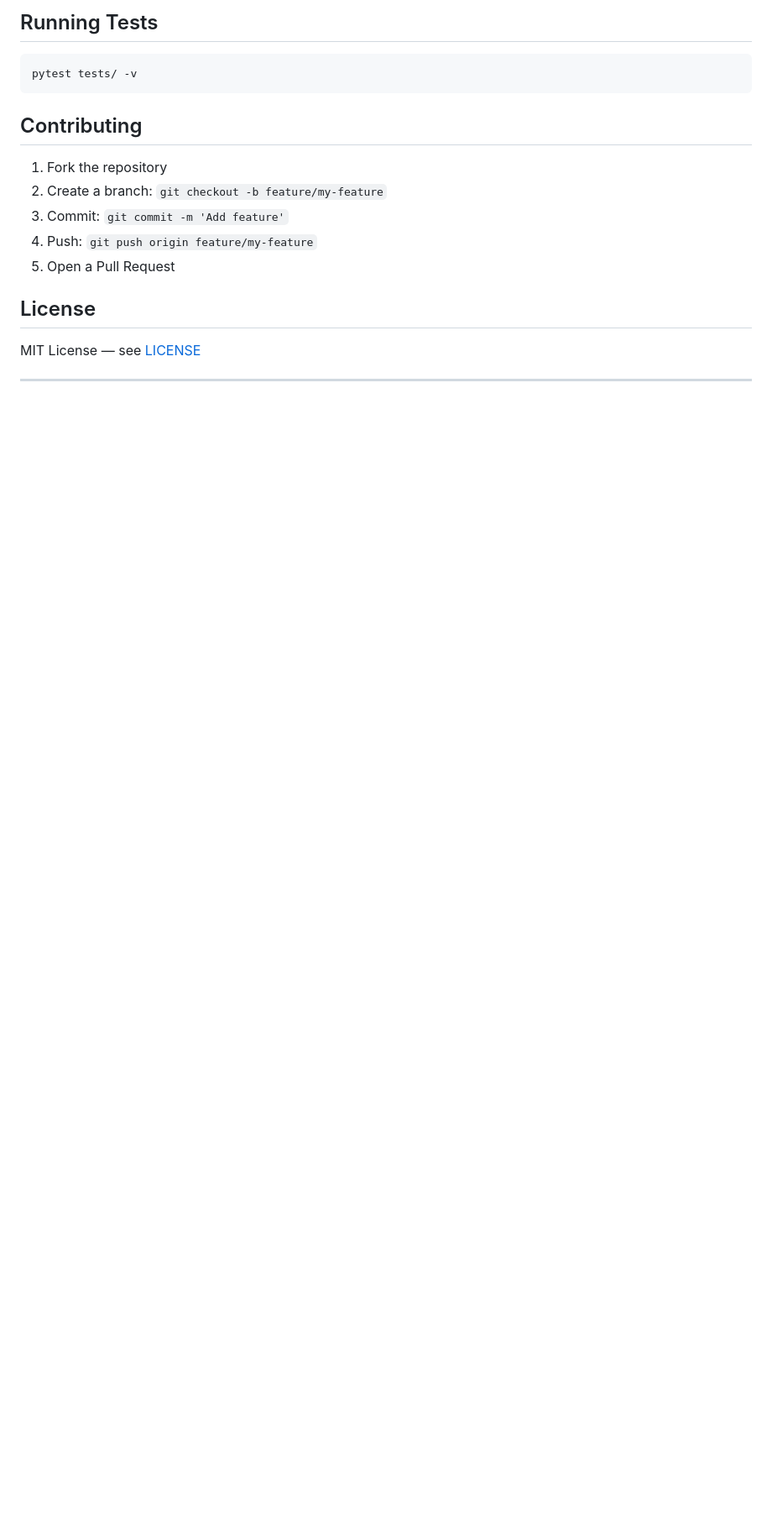
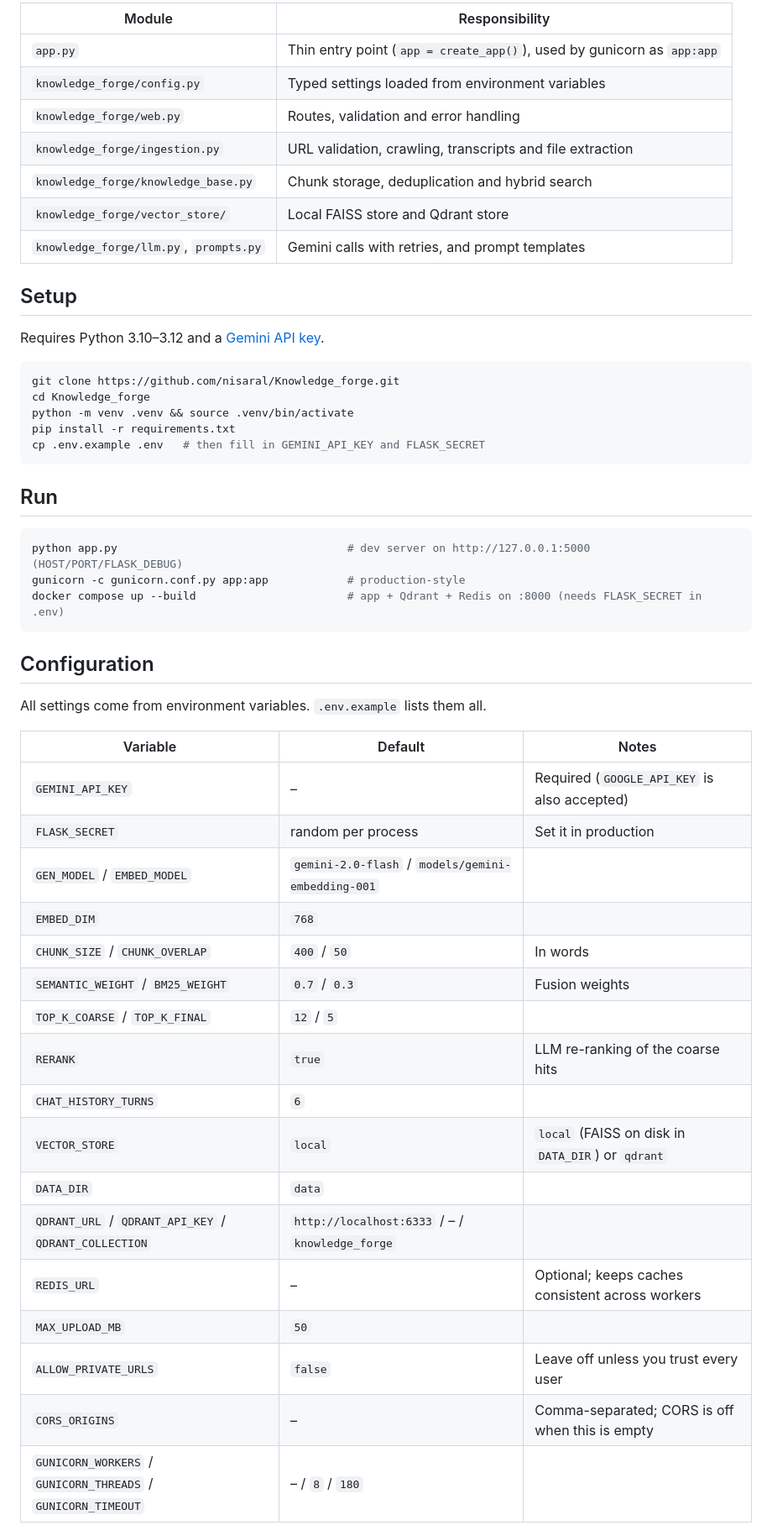
Before and after one commit to nisaral/Knowledge_forge, a Markdown page: README.md, the part around the change printed below. Shown: that part at 84% size. Rendered like a GitHub page; blank space fills up the shorter version.

````diff
--- a/README.md
+++ b/README.md
@@ -182,22 +39,56 @@ Response (Q&A / Chat / Flashcards / Mindmap / etc.)
 ```
 
-## Running Tests
+| Module | Responsibility |
+|---|---|
+| `app.py` | Thin entry point (`app = create_app()`), used by gunicorn as `app:app` |
+| `knowledge_forge/config.py` | Typed settings loaded from environment variables |
+| `knowledge_forge/web.py` | Routes, validation and error handling |
+| `knowledge_forge/ingestion.py` | URL validation, crawling, transcripts and file extraction |
+| `knowledge_forge/knowledge_base.py` | Chunk storage, deduplication and hybrid search |
+| `knowledge_forge/vector_store/` | Local FAISS store and Qdrant store |
+| `knowledge_forge/llm.py`, `prompts.py` | Gemini calls with retries, and prompt templates |
+
+## Setup
+
+Requires Python 3.10–3.12 and a [Gemini API key](https://aistudio.google.com/).
 
 ```bash
-pytest tests/ -v
+git clone https://github.com/nisaral/Knowledge_forge.git
+cd Knowledge_forge
+python -m venv .venv && source .venv/bin/activate
+pip install -r requirements.txt
+cp .env.example .env   # then fill in GEMINI_API_KEY and FLASK_SECRET
 ```
 
-## Contributing
+## Run
 
-1. Fork the repository
-2. Create a branch: `git checkout -b feature/my-feature`
-3. Commit: `git commit -m 'Add feature'`
-4. Push: `git push origin feature/my-feature`
-5. Open a Pull Request
+```bash
+python app.py                                   # dev server on http://127.0.0.1:5000 (HOST/PORT/FLASK_DEBUG)
+gunicorn -c gunicorn.conf.py app:app            # production-style
+docker compose up --build                       # app + Qdrant + Redis on :8000 (needs FLASK_SECRET in .env)
+```
 
-## License
+## Configuration
 
-MIT License — see [LICENSE](LICENSE)
+All settings come from environment variables. `.env.example` lists them all.
 
----
+| Variable | Default | Notes |
+|---|---|---|
+| `GEMINI_API_KEY` | – | Required (`GOOGLE_API_KEY` is also accepted) |
+| `FLASK_SECRET` | random per process | Set it in production |
+| `GEN_MODEL` / `EMBED_MODEL` | `gemini-2.0-flash` / `models/gemini-embedding-001` | |
+| `EMBED_DIM` | `768` | |
+| `CHUNK_SIZE` / `CHUNK_OVERLAP` | `400` / `50` | In words |
+| `SEMANTIC_WEIGHT` / `BM25_WEIGHT` | `0.7` / `0.3` | Fusion weights |
+| `TOP_K_COARSE` / `TOP_K_FINAL` | `12` / `5` | |
+| `RERANK` | `true` | LLM re-ranking of the coarse hits |
+| `CHAT_HISTORY_TURNS` | `6` | |
+| `VECTOR_STORE` | `local` | `local` (FAISS on disk in `DATA_DIR`) or `qdrant` |
+| `DATA_DIR` | `data` | |
+| `QDRANT_URL` / `QDRANT_API_KEY` / `QDRANT_COLLECTION` | `http://localhost:6333` / – / `knowledge_forge` | |
+| `REDIS_URL` | – | Optional; keeps caches consistent across workers |
+| `MAX_UPLOAD_MB` | `50` | |
+| `ALLOW_PRIVATE_URLS` | `false` | Leave off unless you trust every user |
+| `CORS_ORIGINS` | – | Comma-separated; CORS is off when this is empty |
+| `GUNICORN_WORKERS` / `GUNICORN_THREADS` / `GUNICORN_TIMEOUT` | – / `8` / `180` | |
 
````
Also changed, not shown: other parts of README.md (+60 -174 lines), CONTRIBUTING.md (added, +9 -0 lines), docs/screenshot-mobile.png (added), 1 other file.
